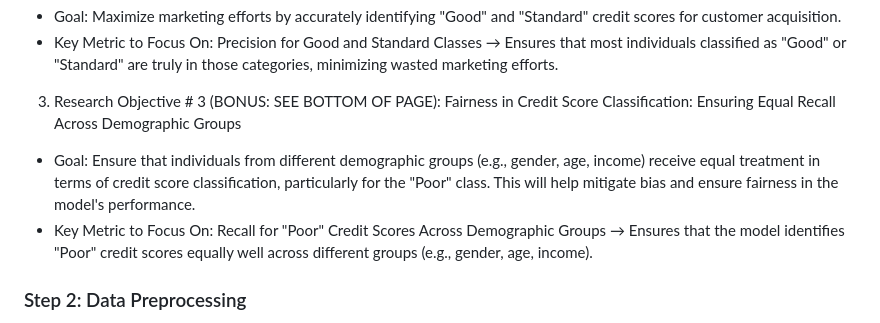
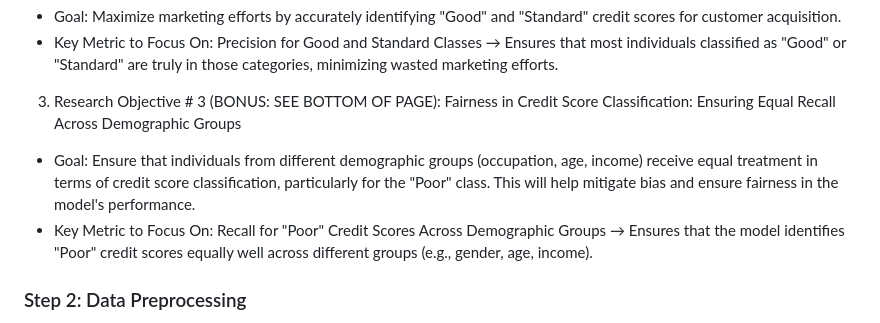
Before and after one commit to juzoff/Credit-Score-Classification-Dataset-Project-Multiclass, a Markdown page: README.md, the part around the change. GitHub-like rendering.

```diff
--- a/README.md
+++ b/README.md
@@ -17,7 +17,7 @@
 * Key Metric to Focus On: Precision for Good and Standard Classes → Ensures that most individuals classified as "Good" or "Standard" are truly in those categories, minimizing wasted marketing efforts.
 
 3. Research Objective # 3 (BONUS: SEE BOTTOM OF PAGE): Fairness in Credit Score Classification: Ensuring Equal Recall Across Demographic Groups
-* Goal: Ensure that individuals from different demographic groups (e.g., gender, age, income) receive equal treatment in terms of credit score classification, particularly for the "Poor" class. This will help mitigate bias and ensure fairness in the model's performance.
+* Goal: Ensure that individuals from different demographic groups (occupation, age, income) receive equal treatment in terms of credit score classification, particularly for the "Poor" class. This will help mitigate bias and ensure fairness in the model's performance.
 * Key Metric to Focus On: Recall for "Poor" Credit Scores Across Demographic Groups → Ensures that the model identifies "Poor" credit scores equally well across different groups (e.g., gender, age, income).
 
 ### Step 2: Data Preprocessing ###
```
